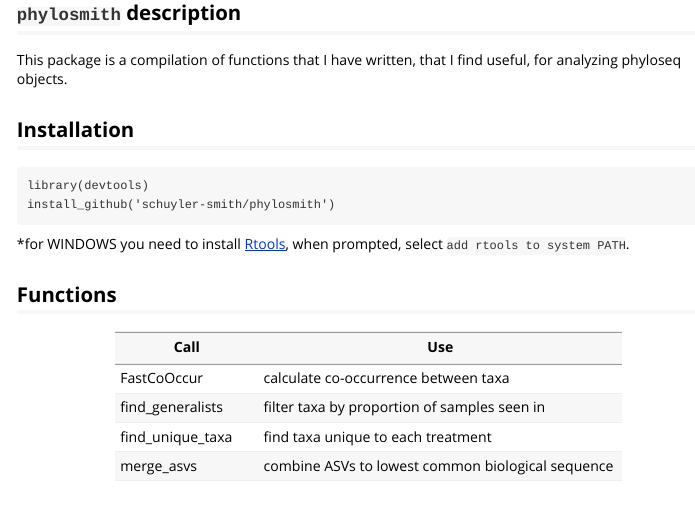
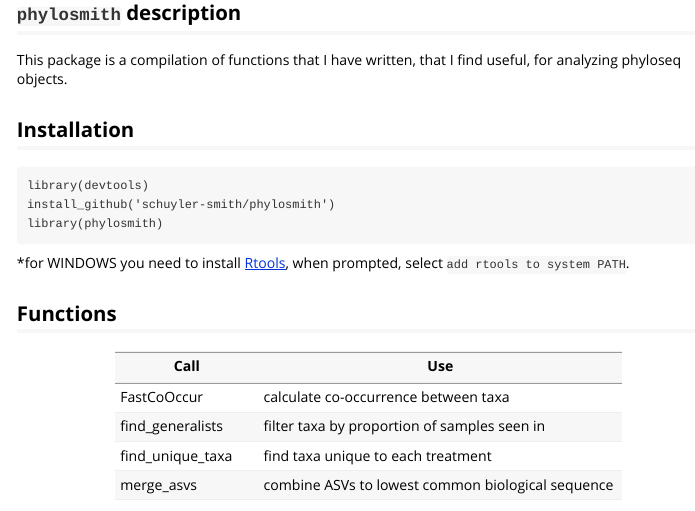
Before and after one commit to schuyler-smith/phylosmith, an R Markdown document (vignettes/phylosmith.Rmd): the page in a window 1100 px wide, from 170 px down. Rendered offline with R 4.5, knitr and Pandoc, with nearby package versions.

Commit message:
update README

````diff
--- a/vignettes/phylosmith.Rmd
+++ b/vignettes/phylosmith.Rmd
@@ -18,6 +18,7 @@
 ```
 library(devtools)
 install_github('schuyler-smith/phylosmith')
+library(phylosmith)
 ```
 
 \*for WINDOWS you need to install <a href="https://cran.r-project.org/bin/windows/Rtools/" target="_blank" >Rtools</a>, when prompted, select `add rtools to system PATH`.
````
Also changed, not shown: README.md.
